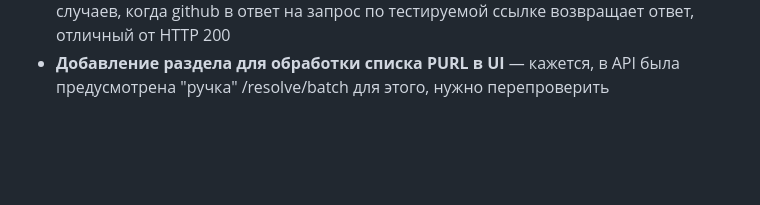
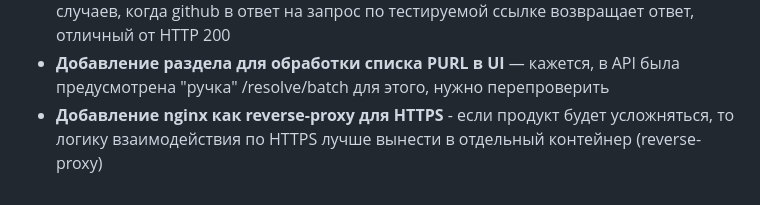
Before and after one commit to mArTi3-github/sbom-helper, a Markdown page: .misc/project_plan.md, the part around the change. GitHub-like rendering; blank space fills up the shorter version.

Commit message:
Обновлен план

```diff
--- a/.misc/project_plan.md
+++ b/.misc/project_plan.md
@@ -82,3 +82,4 @@
 - **Обертки для инструментов sbom-checker** — добавить обертку в веб-интерфейсе для консольных инструментов для работы со SBOM от ИСП РАН (https://gitlab.community.ispras.ru/sdl-tools/sbom-checker)
 - **Изменить логику проверки доступности github.com** — проверять доступность не при каждом запросе проверки корректности ссылки из локального ДБ, а только для случаев, когда github в ответ на запрос по тестируемой ссылке возвращает ответ, отличный от HTTP 200
 - **Добавление раздела для обработки списка PURL в UI** — кажется, в API была предусмотрена "ручка" /resolve/batch для этого, нужно перепроверить
+- **Добавление nginx как reverse-proxy для HTTPS** - если продукт будет усложняться, то логику взаимодействия по HTTPS лучше вынести в отдельный контейнер (reverse-proxy)
```
